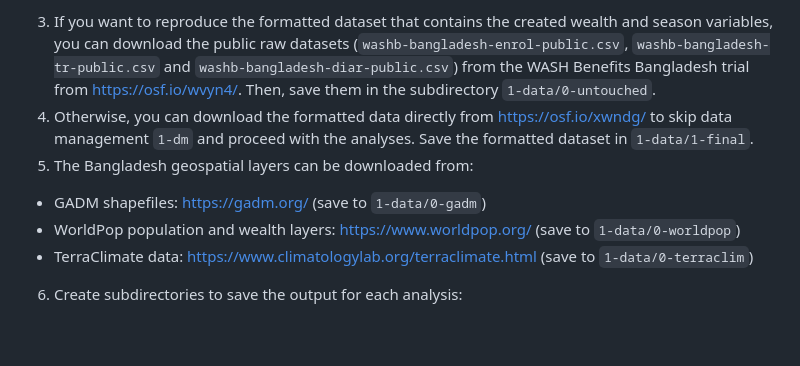
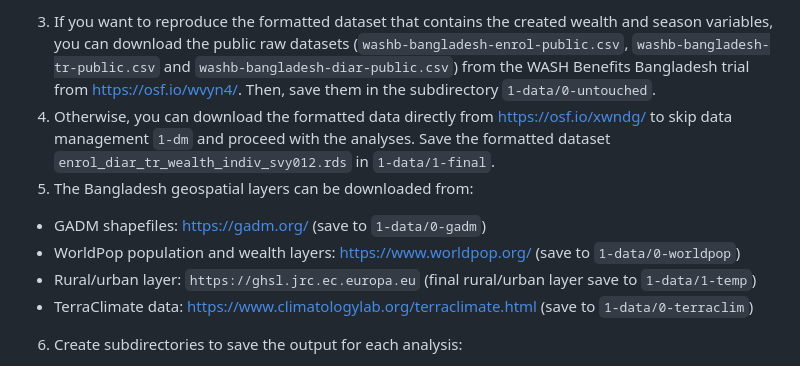
Before and after one commit to pearl-antetestard/washb-sep-season, a Markdown page: README.md, the part around the change. Drawn GitHub-style; blank space fills up the shorter version.

```diff
--- a/README.md
+++ b/README.md
@@ -52,10 +52,11 @@ To run the analyses:
 - `1-data/1-temp`
 - `1-data/1-final`
 3. If you want to reproduce the formatted dataset that contains the created wealth and season variables, you can download the public raw datasets (`washb-bangladesh-enrol-public.csv`, `washb-bangladesh-tr-public.csv` and `washb-bangladesh-diar-public.csv`) from the WASH Benefits Bangladesh trial from https://osf.io/wvyn4/. Then, save them in the subdirectory `1-data/0-untouched`.
-4. Otherwise, you can download the formatted data directly from https://osf.io/xwndg/ to skip data management `1-dm` and proceed with the analyses. Save the formatted dataset in `1-data/1-final`.
+4. Otherwise, you can download the formatted data directly from https://osf.io/xwndg/ to skip data management `1-dm` and proceed with the analyses. Save the formatted dataset `enrol_diar_tr_wealth_indiv_svy012.rds` in `1-data/1-final`.
 4. The Bangladesh geospatial layers can be downloaded from:
 - GADM shapefiles: https://gadm.org/ (save to `1-data/0-gadm`)
 - WorldPop population and wealth layers: https://www.worldpop.org/ (save to `1-data/0-worldpop`)
+- Rural/urban layer: `https://ghsl.jrc.ec.europa.eu` (final rural/urban layer save to `1-data/1-temp`)
 - TerraClimate data: https://www.climatologylab.org/terraclimate.html (save to `1-data/0-terraclim`)
 6. Create subdirectories to save the output for each analysis:
 - Effect modification analysis: `2-initial-analysis/output`
```
